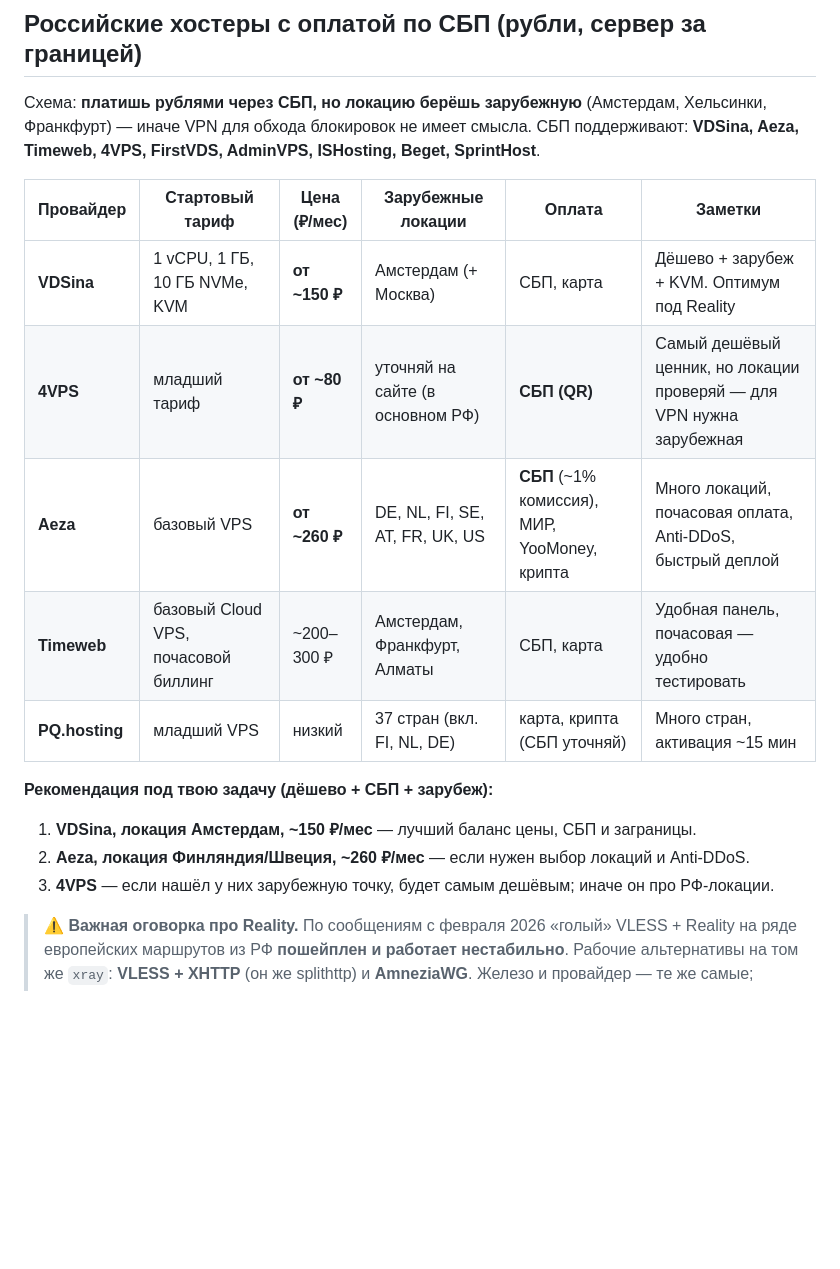
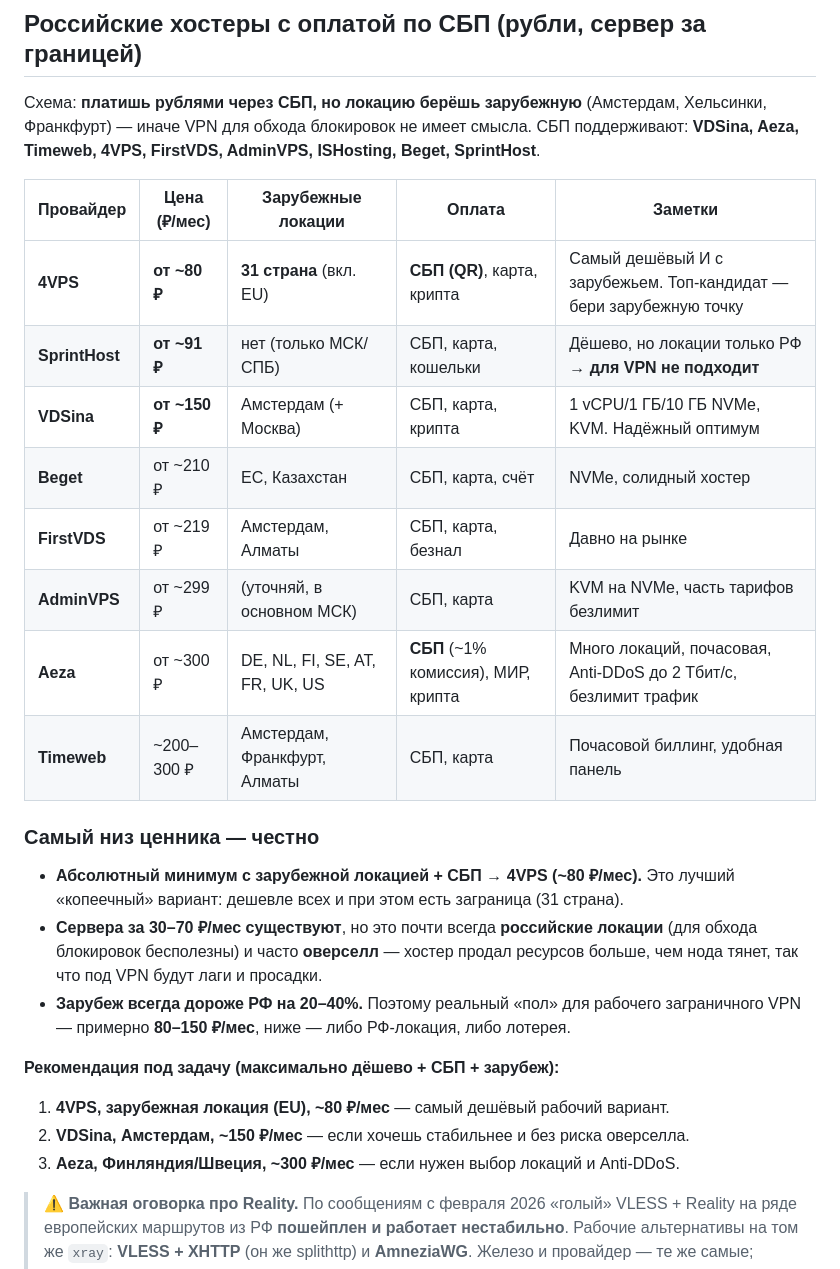
Before and after one commit to FLEXIY0/LifeGrid, a Markdown page: docs/cheap-vps-for-vless-reality.md, the part around the change. GitHub-like rendering; blank space fills up the shorter version.

Commit message:
docs: add rock-bottom penny VPS tier with concrete SBP prices
Co-Authored-By: Claude Opus 5 <noreply@anthropic.com>
Claude-Session: https://claude.ai/code/session_01MA6kRV2x7SyPYAovBrua73

```diff
--- a/docs/cheap-vps-for-vless-reality.md
+++ b/docs/cheap-vps-for-vless-reality.md
@@ -52,18 +52,31 @@
 поддерживают: **VDSina, Aeza, Timeweb, 4VPS, FirstVDS, AdminVPS, ISHosting,
 Beget, SprintHost**.
 
-| Провайдер   | Стартовый тариф                       | Цена (₽/мес)   | Зарубежные локации          | Оплата                         | Заметки |
-| ----------- | ------------------------------------- | -------------- | --------------------------- | ------------------------------ | ------- |
-| **VDSina**  | 1 vCPU, 1 ГБ, 10 ГБ NVMe, KVM         | **от ~150 ₽**  | Амстердам (+ Москва)        | СБП, карта                     | Дёшево + зарубеж + KVM. Оптимум под Reality |
-| **4VPS**    | младший тариф                         | **от ~80 ₽**   | уточняй на сайте (в основном РФ) | **СБП (QR)**               | Самый дешёвый ценник, но локации проверяй — для VPN нужна зарубежная |
-| **Aeza**    | базовый VPS                           | **от ~260 ₽**  | DE, NL, FI, SE, AT, FR, UK, US | **СБП** (~1% комиссия), МИР, YooMoney, крипта | Много локаций, почасовая оплата, Anti-DDoS, быстрый деплой |
-| **Timeweb** | базовый Cloud VPS, почасовой биллинг  | ~200–300 ₽     | Амстердам, Франкфурт, Алматы | СБП, карта                     | Удобная панель, почасовая — удобно тестировать |
-| **PQ.hosting** | младший VPS                        | низкий         | 37 стран (вкл. FI, NL, DE)  | карта, крипта (СБП уточняй)     | Много стран, активация ~15 мин |
+| Провайдер   | Цена (₽/мес)   | Зарубежные локации          | Оплата                         | Заметки |
+| ----------- | -------------- | --------------------------- | ------------------------------ | ------- |
+| **4VPS**    | **от ~80 ₽**   | **31 страна** (вкл. EU)     | **СБП (QR)**, карта, крипта     | Самый дешёвый И с зарубежьем. Топ-кандидат — бери зарубежную точку |
+| **SprintHost** | **от ~91 ₽** | нет (только МСК/СПБ)        | СБП, карта, кошельки            | Дёшево, но локации только РФ → **для VPN не подходит** |
+| **VDSina**  | **от ~150 ₽**  | Амстердам (+ Москва)        | СБП, карта, крипта              | 1 vCPU/1 ГБ/10 ГБ NVMe, KVM. Надёжный оптимум |
+| **Beget**   | от ~210 ₽      | ЕС, Казахстан               | СБП, карта, счёт                | NVMe, солидный хостер |
+| **FirstVDS**| от ~219 ₽      | Амстердам, Алматы           | СБП, карта, безнал              | Давно на рынке |
+| **AdminVPS**| от ~299 ₽      | (уточняй, в основном МСК)   | СБП, карта                      | KVM на NVMe, часть тарифов безлимит |
+| **Aeza**    | от ~300 ₽      | DE, NL, FI, SE, AT, FR, UK, US | **СБП** (~1% комиссия), МИР, крипта | Много локаций, почасовая, Anti-DDoS до 2 Тбит/с, безлимит трафик |
+| **Timeweb** | ~200–300 ₽     | Амстердам, Франкфурт, Алматы | СБП, карта                     | Почасовой биллинг, удобная панель |
 
-**Рекомендация под твою задачу (дёшево + СБП + зарубеж):**
-1. **VDSina, локация Амстердам, ~150 ₽/мес** — лучший баланс цены, СБП и заграницы.
-2. **Aeza, локация Финляндия/Швеция, ~260 ₽/мес** — если нужен выбор локаций и Anti-DDoS.
-3. **4VPS** — если нашёл у них зарубежную точку, будет самым дешёвым; иначе он про РФ-локации.
+### Самый низ ценника — честно
+
+- **Абсолютный минимум с зарубежной локацией + СБП → 4VPS (~80 ₽/мес).** Это лучший
+  «копеечный» вариант: дешевле всех и при этом есть заграница (31 страна).
+- **Сервера за 30–70 ₽/мес существуют**, но это почти всегда **российские локации**
+  (для обхода блокировок бесполезны) и часто **оверселл** — хостер продал ресурсов
+  больше, чем нода тянет, так что под VPN будут лаги и просадки.
+- **Зарубеж всегда дороже РФ на 20–40%.** Поэтому реальный «пол» для рабочего
+  заграничного VPN — примерно **80–150 ₽/мес**, ниже — либо РФ-локация, либо лотерея.
+
+**Рекомендация под задачу (максимально дёшево + СБП + зарубеж):**
+1. **4VPS, зарубежная локация (EU), ~80 ₽/мес** — самый дешёвый рабочий вариант.
+2. **VDSina, Амстердам, ~150 ₽/мес** — если хочешь стабильнее и без риска оверселла.
+3. **Aeza, Финляндия/Швеция, ~300 ₽/мес** — если нужен выбор локаций и Anti-DDoS.
 
 > ⚠️ **Важная оговорка про Reality.** По сообщениям с февраля 2026 «голый» VLESS +
 > Reality на ряде европейских маршрутов из РФ **пошейплен и работает нестабильно**.
```
